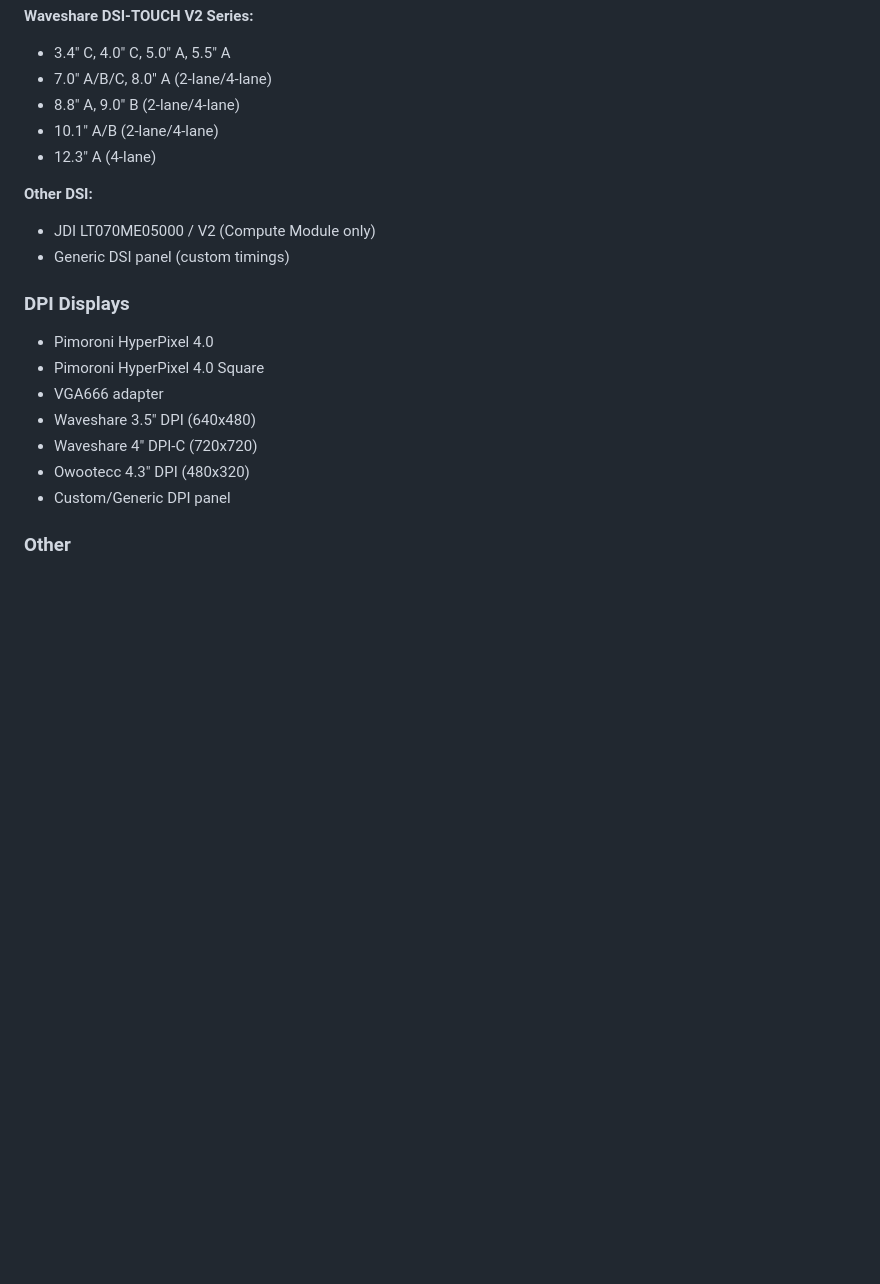
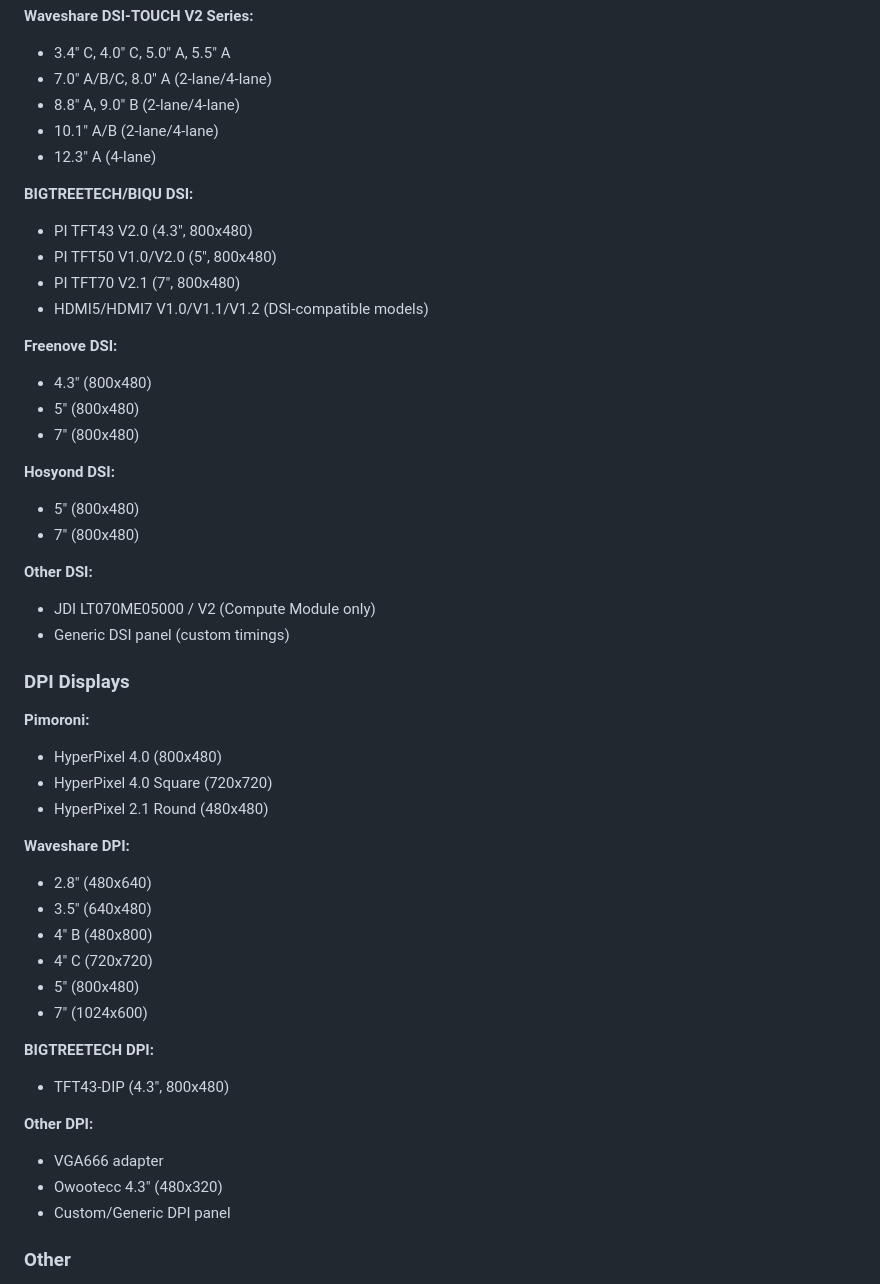
Before and after one commit to foonerd/pi_screen_setup, a Markdown page: README.md, the part around one of its changes. GitHub-like rendering; blank space fills up the shorter version.

```diff
--- a/README.md
+++ b/README.md
@@ -91,17 +130,46 @@ The Preset Manager is useful for:
 - 10.1" A/B (2-lane/4-lane)
 - 12.3" A (4-lane)
 
+**BIGTREETECH/BIQU DSI:**
+- PI TFT43 V2.0 (4.3", 800x480)
+- PI TFT50 V1.0/V2.0 (5", 800x480)
+- PI TFT70 V2.1 (7", 800x480)
+- HDMI5/HDMI7 V1.0/V1.1/V1.2 (DSI-compatible models)
+
+**Freenove DSI:**
+- 4.3" (800x480)
+- 5" (800x480)
+- 7" (800x480)
+
+**Hosyond DSI:**
+- 5" (800x480)
+- 7" (800x480)
+
 **Other DSI:**
 - JDI LT070ME05000 / V2 (Compute Module only)
 - Generic DSI panel (custom timings)
 
 ### DPI Displays
-- Pimoroni HyperPixel 4.0
-- Pimoroni HyperPixel 4.0 Square
+
+**Pimoroni:**
+- HyperPixel 4.0 (800x480)
+- HyperPixel 4.0 Square (720x720)
+- HyperPixel 2.1 Round (480x480)
+
+**Waveshare DPI:**
+- 2.8" (480x640)
+- 3.5" (640x480)
+- 4" B (480x800)
+- 4" C (720x720)
+- 5" (800x480)
+- 7" (1024x600)
+
+**BIGTREETECH DPI:**
+- TFT43-DIP (4.3", 800x480)
+
+**Other DPI:**
 - VGA666 adapter
-- Waveshare 3.5" DPI (640x480)
-- Waveshare 4" DPI-C (720x720)
-- Owootecc 4.3" DPI (480x320)
+- Owootecc 4.3" (480x320)
 - Custom/Generic DPI panel
 
 ### Other
```
Also changed, not shown: other parts of README.md (+49 -10 lines).
